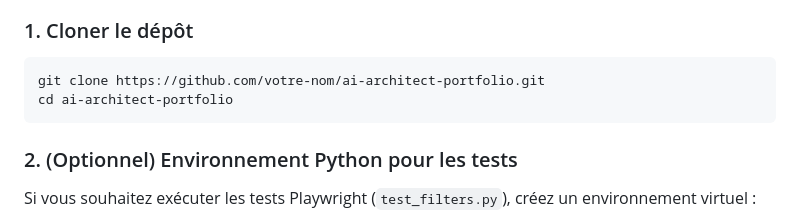
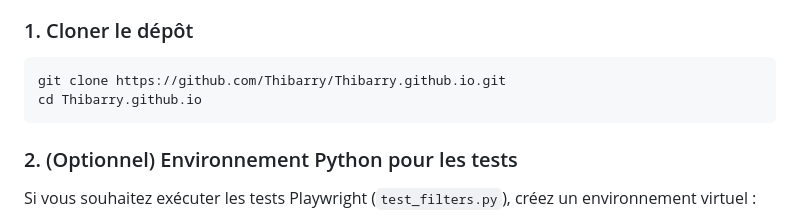
Before and after one commit to Thibarry/Thibarry.github.io, a Markdown page: README.md, the part around the change. Drawn GitHub-style.

Commit message:
Modify clone commands for repository
Updated repository clone instructions in README.

````diff
--- a/README.md
+++ b/README.md
@@ -49,8 +49,8 @@ Pour cloner le projet, recompiler le HTML à partir des fichiers Markdown et tes
 
 ### 1. Cloner le dépôt
 ```bash
-git clone https://github.com/votre-nom/ai-architect-portfolio.git
-cd ai-architect-portfolio
+git clone https://github.com/Thibarry/Thibarry.github.io.git
+cd Thibarry.github.io
 ```
 
 ### 2. (Optionnel) Environnement Python pour les tests
````
